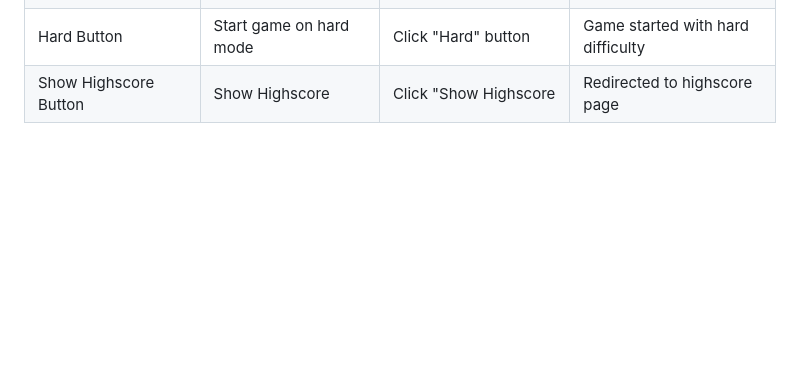
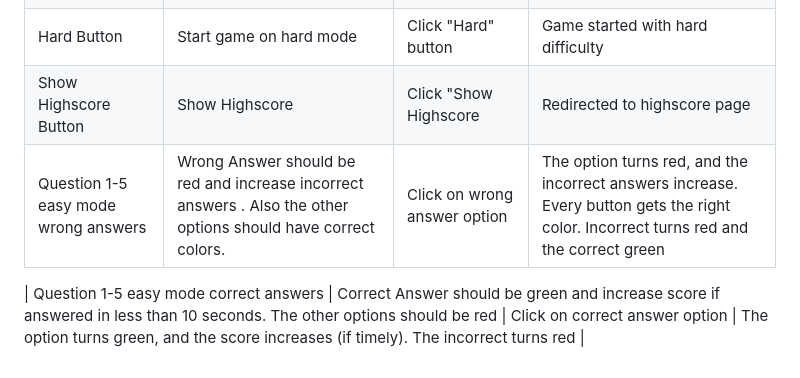
Before and after one commit to Code-Institute-Submissions/JorgenDIF-the-beatles-quiz, a Markdown page: README.md, the part around the change. Rendered like a GitHub page; blank space fills up the shorter version.

Commit message:
add more to redame in manual testing

```diff
--- a/README.md
+++ b/README.md
@@ -259,3 +259,6 @@ This is the High Score Page! Find out if you've made it to the top 5 and see you
 | Medium Button    | Start game on medium mode  |  Click "Medium" button  | Game started with medium difficulty  |
 | Hard Button    | Start game on hard mode  |  Click "Hard" button  | Game started with hard difficulty  |
 | Show Highscore Button  | Show Highscore  |  Click "Show Highscore  |  Redirected to highscore page  |
+| Question 1-5 easy mode wrong answers | Wrong Answer should be red and increase incorrect answers . Also the other options should have correct colors.| Click on wrong answer option | The option turns red, and the incorrect answers increase. Every button gets the right color. Incorrect turns red and the correct green |
+
+| Question 1-5 easy mode correct answers | Correct Answer should be green and increase score if answered in less than 10 seconds. The other options should be red | Click on correct answer option | The option turns green, and the score increases (if timely). The incorrect turns red |
```
